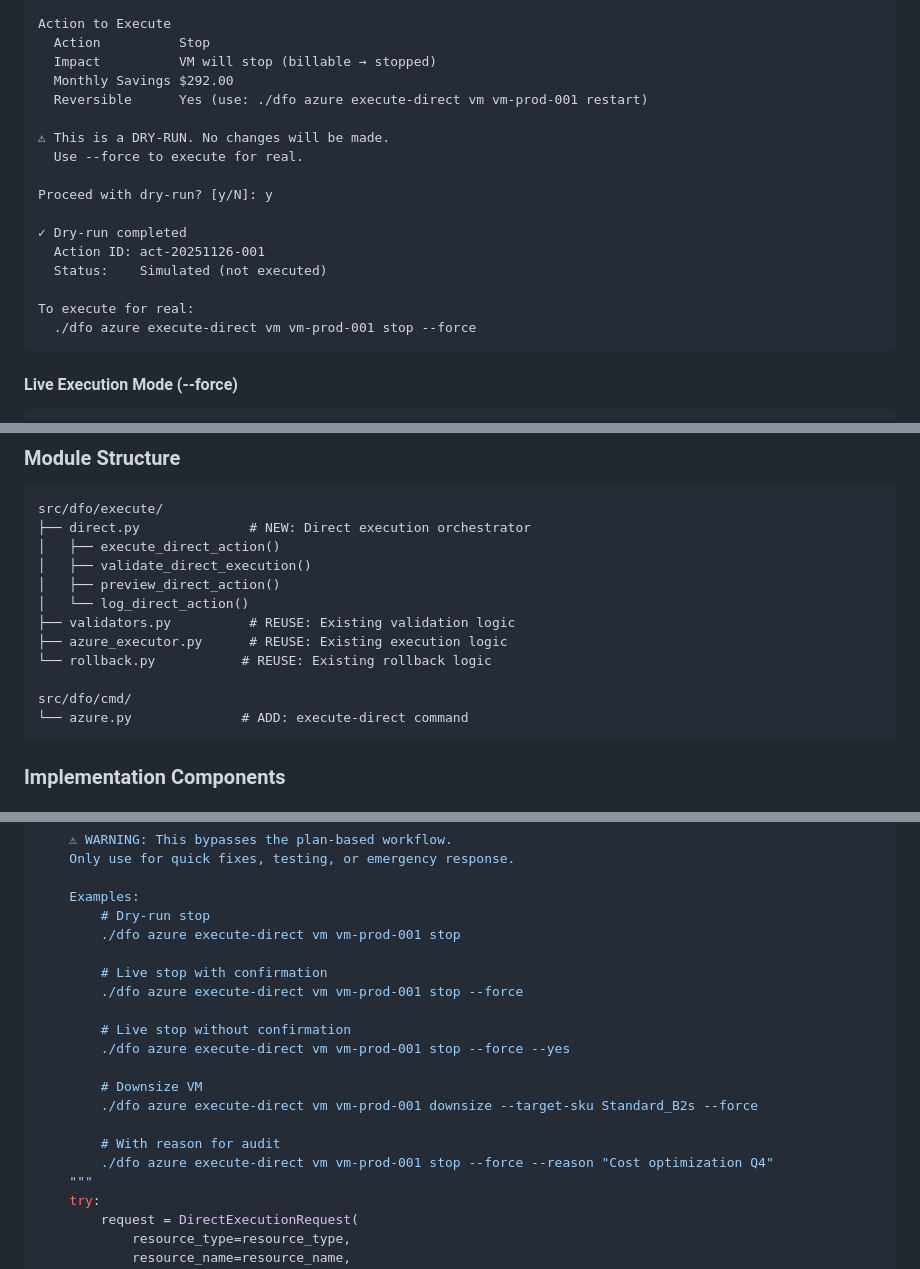
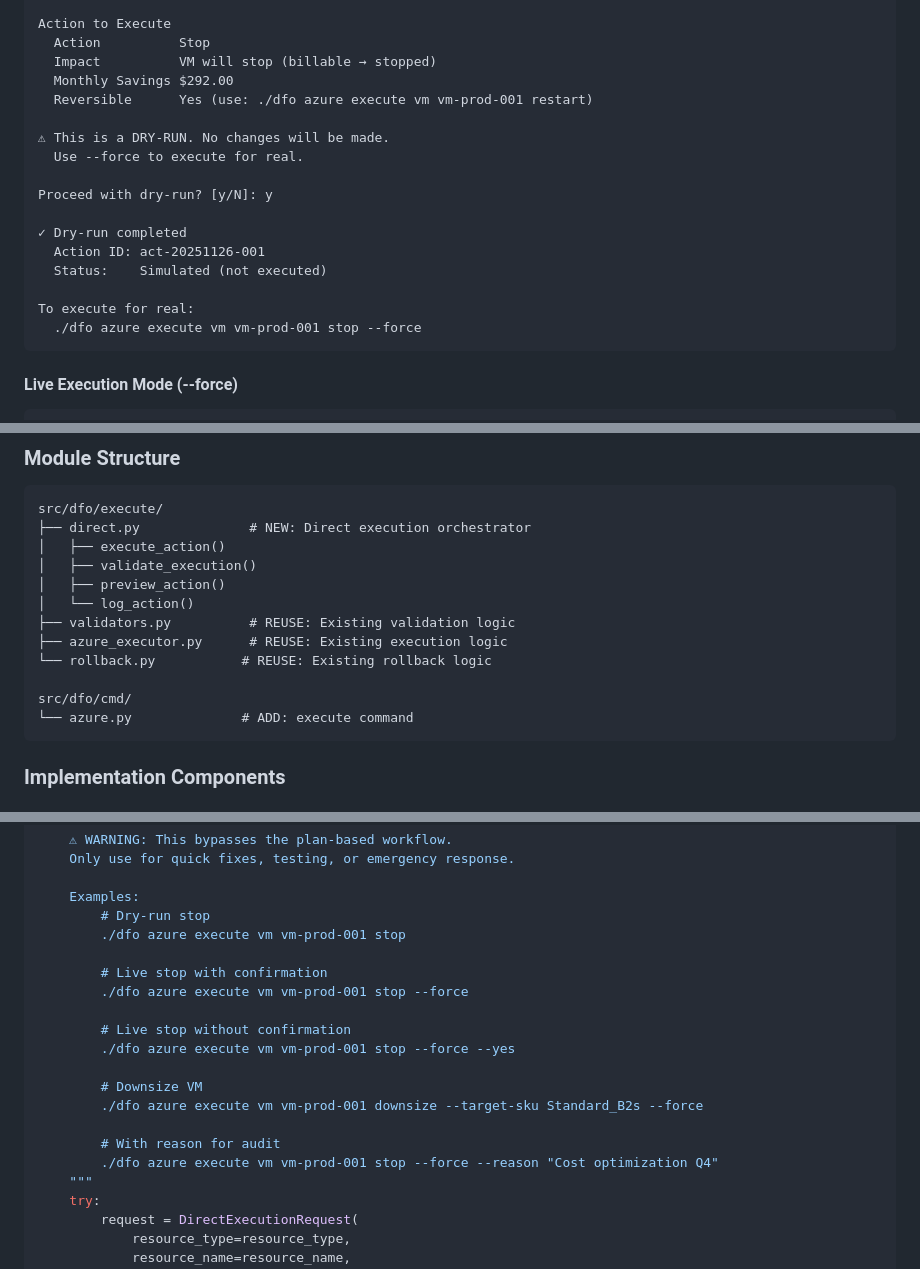
Before and after one commit to vedanta/dfo, a Markdown page: docs/FEATURE_DIRECT_EXECUTION.md, 3 parts joined by grey strips. GitHub-like rendering.

````diff
--- a/docs/FEATURE_DIRECT_EXECUTION.md
+++ b/docs/FEATURE_DIRECT_EXECUTION.md
@@ -242,7 +244,7 @@ Action to Execute
   Action          Stop
   Impact          VM will stop (billable → stopped)
   Monthly Savings $292.00
-  Reversible      Yes (use: ./dfo azure execute-direct vm vm-prod-001 restart)
+  Reversible      Yes (use: ./dfo azure execute vm vm-prod-001 restart)
 
 ⚠ This is a DRY-RUN. No changes will be made.
   Use --force to execute for real.
@@ -254,7 +256,7 @@ Proceed with dry-run? [y/N]: y
   Status:    Simulated (not executed)
 
 To execute for real:
-  ./dfo azure execute-direct vm vm-prod-001 stop --force
+  ./dfo azure execute vm vm-prod-001 stop --force
 ```
 
 #### Live Execution Mode (--force)
@@ -336,16 +338,16 @@ INSERT INTO vm_actions (
 ```
 src/dfo/execute/
 ├── direct.py              # NEW: Direct execution orchestrator
-│   ├── execute_direct_action()
-│   ├── validate_direct_execution()
-│   ├── preview_direct_action()
-│   └── log_direct_action()
+│   ├── execute_action()
+│   ├── validate_execution()
+│   ├── preview_action()
+│   └── log_action()
 ├── validators.py          # REUSE: Existing validation logic
 ├── azure_executor.py      # REUSE: Existing execution logic
 └── rollback.py           # REUSE: Existing rollback logic
 
 src/dfo/cmd/
-└── azure.py              # ADD: execute-direct command
+└── azure.py              # ADD: execute command
 ```
 
 ### Implementation Components
@@ -442,19 +444,19 @@ def execute_direct_command(
 
     Examples:
         # Dry-run stop
-        ./dfo azure execute-direct vm vm-prod-001 stop
+        ./dfo azure execute vm vm-prod-001 stop
 
         # Live stop with confirmation
-        ./dfo azure execute-direct vm vm-prod-001 stop --force
+        ./dfo azure execute vm vm-prod-001 stop --force
 
         # Live stop without confirmation
-        ./dfo azure execute-direct vm vm-prod-001 stop --force --yes
+        ./dfo azure execute vm vm-prod-001 stop --force --yes
 
         # Downsize VM
-        ./dfo azure execute-direct vm vm-prod-001 downsize --target-sku Standard_B2s --force
+        ./dfo azure execute vm vm-prod-001 downsize --target-sku Standard_B2s --force
 
         # With reason for audit
-        ./dfo azure execute-direct vm vm-prod-001 stop --force --reason "Cost optimization Q4"
+        ./dfo azure execute vm vm-prod-001 stop --force --reason "Cost optimization Q4"
     """
     try:
         request = DirectExecutionRequest(
````
Also changed, not shown: other parts of docs/FEATURE_DIRECT_EXECUTION.md (+19 -17 lines).
